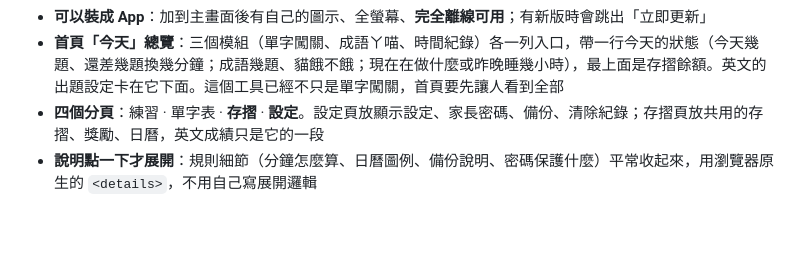
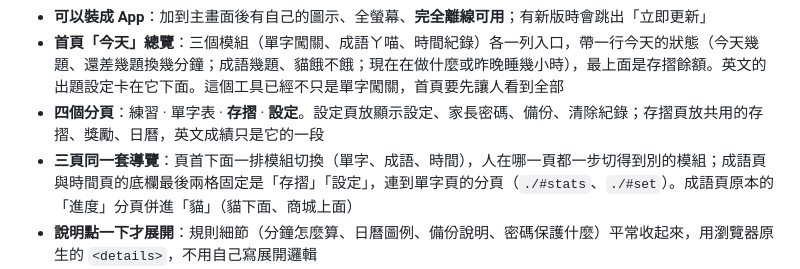
Before and after one commit to KU-isaki/vocab-quest-k7m2, a Markdown page: README.md, the part around the change. GitHub-like rendering; blank space fills up the shorter version.

Commit message:
README：三頁同一套導覽

```diff
--- a/README.md
+++ b/README.md
@@ -285,6 +285,7 @@ npx wrangler secret put READ_CODE       # 家長儀表板用的碼
 - **可以裝成 App**：加到主畫面後有自己的圖示、全螢幕、**完全離線可用**；有新版時會跳出「立即更新」
 - **首頁「今天」總覽**：三個模組（單字闖關、成語ㄚ喵、時間紀錄）各一列入口，帶一行今天的狀態（今天幾題、還差幾題換幾分鐘；成語幾題、貓餓不餓；現在在做什麼或昨晚睡幾小時），最上面是存摺餘額。英文的出題設定卡在它下面。這個工具已經不只是單字闖關，首頁要先讓人看到全部
 - **四個分頁**：練習 · 單字表 · **存摺** · **設定**。設定頁放顯示設定、家長密碼、備份、清除紀錄；存摺頁放共用的存摺、獎勵、日曆，英文成績只是它的一段
+- **三頁同一套導覽**：頁首下面一排模組切換（單字、成語、時間），人在哪一頁都一步切得到別的模組；成語頁與時間頁的底欄最後兩格固定是「存摺」「設定」，連到單字頁的分頁（`./#stats`、`./#set`）。成語頁原本的「進度」分頁併進「貓」（貓下面、商城上面）
 - **說明點一下才展開**：規則細節（分鐘怎麼算、日曆圖例、備份說明、密碼保護什麼）平常收起來，用瀏覽器原生的 `<details>`，不用自己寫展開邏輯
 - **顯示設定**：字體四段大小可調、配色可選跟隨系統／淺色／深色
 - **句子層級的題型**：🔊 聽例句選出正確中文（吃聽力題開關）、看中文選出正確英文句——選項都是完整例句，跟一般題一樣計分
```
